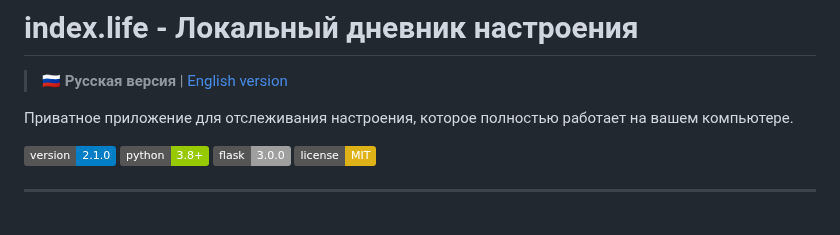
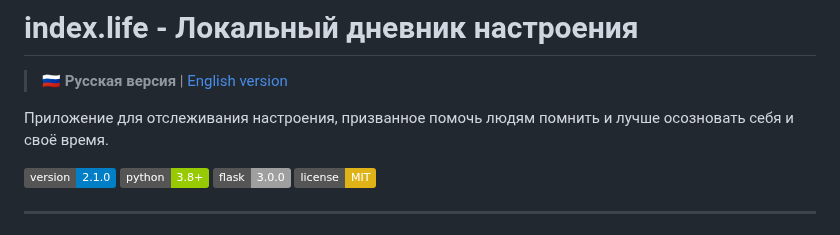
Before and after one commit to CryptoNerf/index-life-local, a Markdown page: README.ru.md, the part around the change. Rendered like a GitHub page; badges without logos.

Commit message:
Revise application description in Russian README
Updated the description of the mood tracking application.

```diff
--- a/README.ru.md
+++ b/README.ru.md
@@ -2,7 +2,7 @@
 
 > 🇷🇺 **Русская версия** | [English version](README.md)
 
-Приватное приложение для отслеживания настроения, которое полностью работает на вашем компьютере.
+Приложение для отслеживания настроения, призванное помочь людям помнить и лучше осозновать себя и своё время.
 
 ![Version](https://img.shields.io/badge/version-2.1.0-blue)
 ![Python](https://img.shields.io/badge/python-3.8+-green)
```
